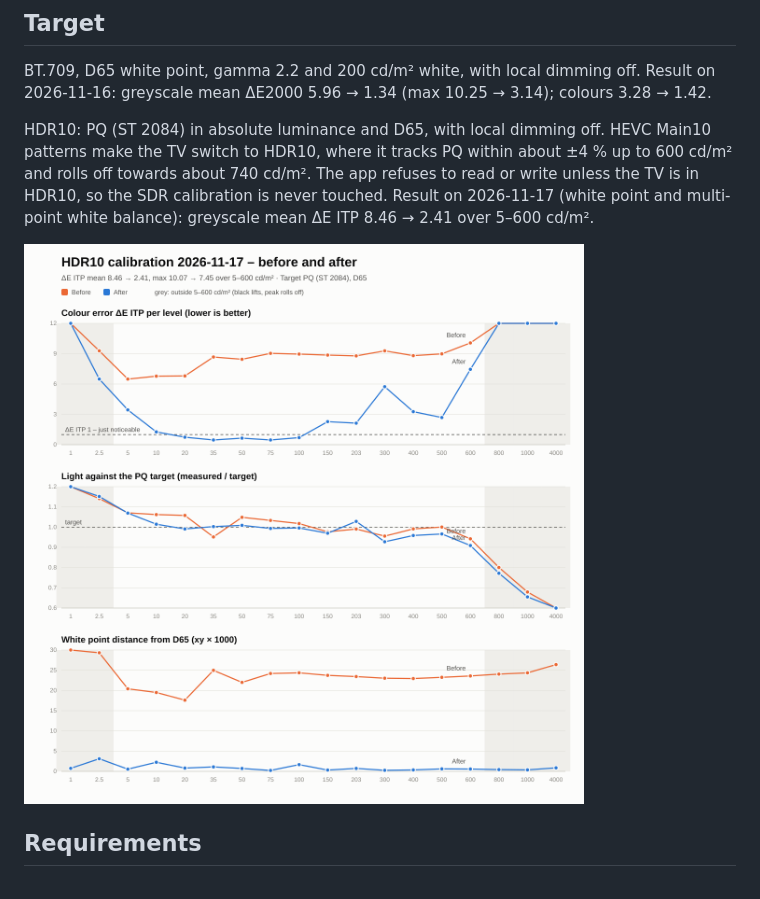
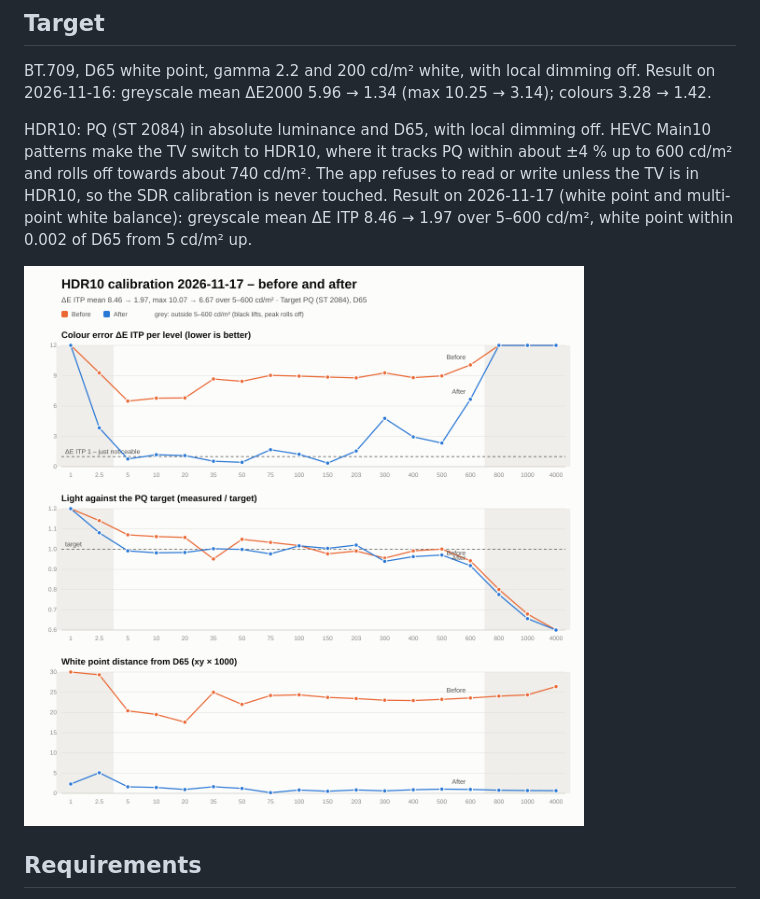
Before and after one commit to tacotobi/tv-cal-studio, a Markdown page: README.md, the part around the change. Drawn GitHub-style; pictures changed too: docs/img/hdr10-calibration-2026-11-17.png.

Commit message:
README: ny HDR10-graf efter efterjusteringen av punkterna
Co-Authored-By: Claude Opus 5.5 <noreply@anthropic.com>

```diff
--- a/README.md
+++ b/README.md
@@ -41,7 +41,7 @@ HDR10: PQ (ST 2084) in absolute luminance and D65, with local dimming off. HEVC
 the TV switch to HDR10, where it tracks PQ within about ±4 % up to 600 cd/m² and rolls off towards
 about 740 cd/m². The app refuses to read or write unless the TV is in HDR10, so the SDR calibration is
 never touched. Result on 2026-11-17 (white point and multi-point white balance): greyscale mean
-ΔE ITP 8.46 → 2.41 over 5–600 cd/m².
+ΔE ITP 8.46 → 1.97 over 5–600 cd/m², white point within 0.002 of D65 from 5 cd/m² up.
 
 ![HDR10 greyscale before and after the calibration on 2026-11-17](docs/img/hdr10-calibration-2026-11-17.png)
 
```
Also changed, not shown: docs/HARDWARE.md (+6 -1 lines).
